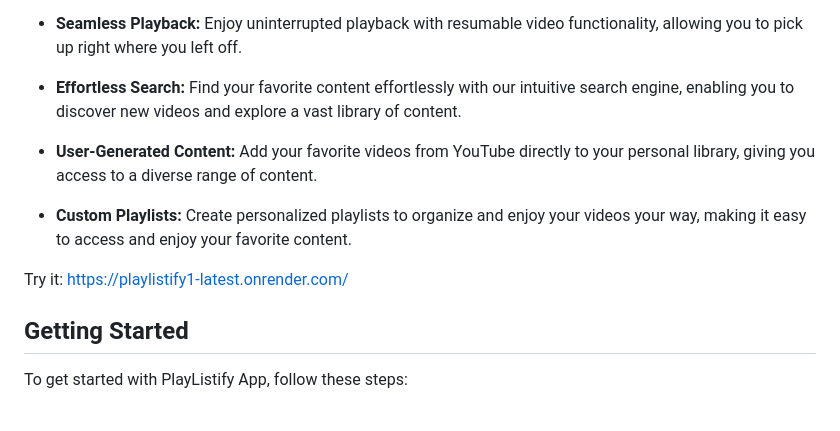
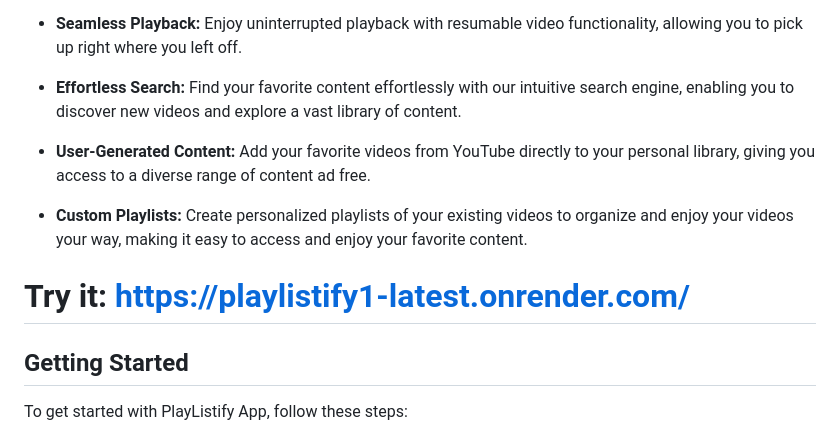
Before and after one commit to samarthvaru/PlayListify, a Markdown page: README.md, the part around the change. Drawn GitHub-style.

```diff
--- a/README.md
+++ b/README.md
@@ -12,11 +12,11 @@ Welcome to PlayListify App, a cutting-edge platform designed to transform your v
 
 - **Effortless Search:** Find your favorite content effortlessly with our intuitive search engine, enabling you to discover new videos and explore a vast library of content.
 
-- **User-Generated Content:** Add your favorite videos from YouTube directly to your personal library, giving you access to a diverse range of content.
+- **User-Generated Content:** Add your favorite videos from YouTube directly to your personal library, giving you access to a diverse range of content ad free.
 
-- **Custom Playlists:** Create personalized playlists to organize and enjoy your videos your way, making it easy to access and enjoy your favorite content.
+- **Custom Playlists:** Create personalized playlists of your existing videos to organize and enjoy your videos your way, making it easy to access and enjoy your favorite content.
 
-Try it: https://playlistify1-latest.onrender.com/
+# Try it: https://playlistify1-latest.onrender.com/
 
 ## Getting Started
 
```
